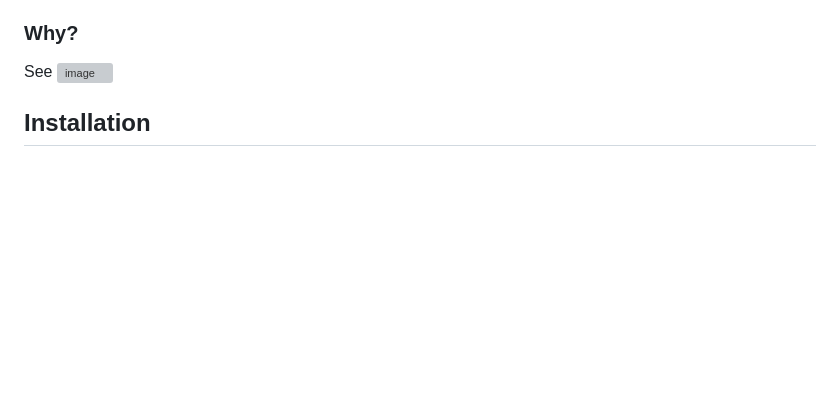
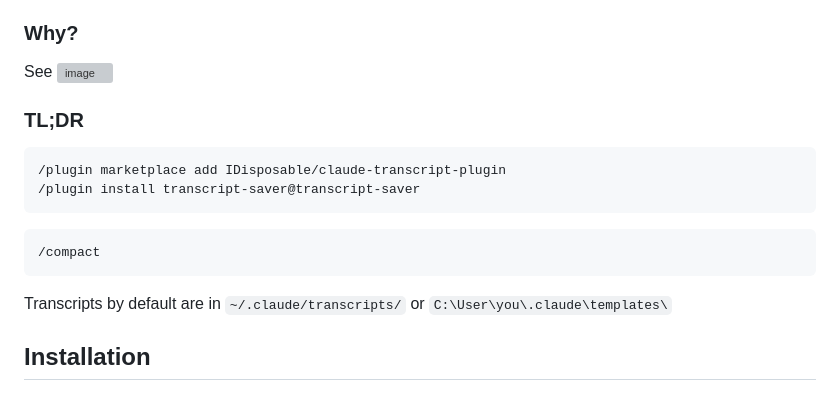
Before and after one commit to IDisposable/claude-transcript-plugin, a Markdown page: README.md, the part around the change. Drawn GitHub-style; blank space fills up the shorter version; grey boxes are pictures that could not be loaded.

Commit message:
Added the TL;DR for quick reference

````diff
--- a/README.md
+++ b/README.md
@@ -22,6 +22,19 @@ When Claude Code compacts your conversation context (either automatically or via
 ### Why?
 
 See <img width="1433" height="706" alt="image" src="https://github.com/user-attachments/assets/49b95b7d-4282-4bd0-9427-2e7c1bb6110b" />
+
+### TL;DR
+
+```bash
+/plugin marketplace add IDisposable/claude-transcript-plugin
+/plugin install transcript-saver@transcript-saver
+```
+
+```claude
+/compact
+```
+
+Transcripts by default are in `~/.claude/transcripts/` or `C:\User\you\.claude\templates\`
 
 ## Installation
 
````
